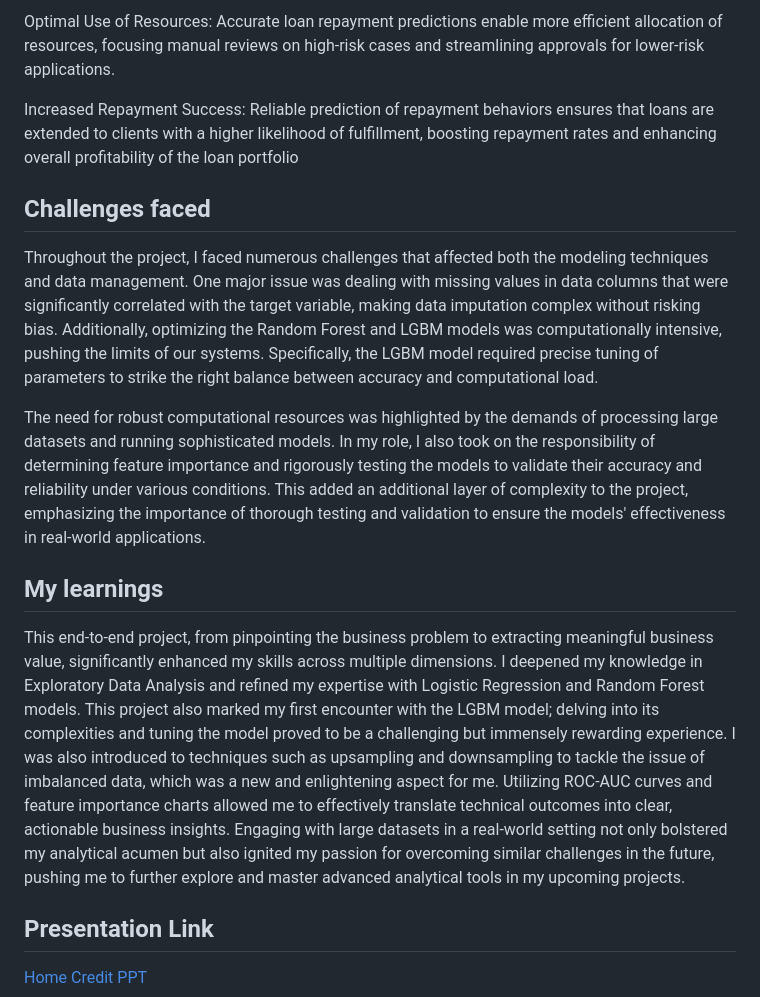
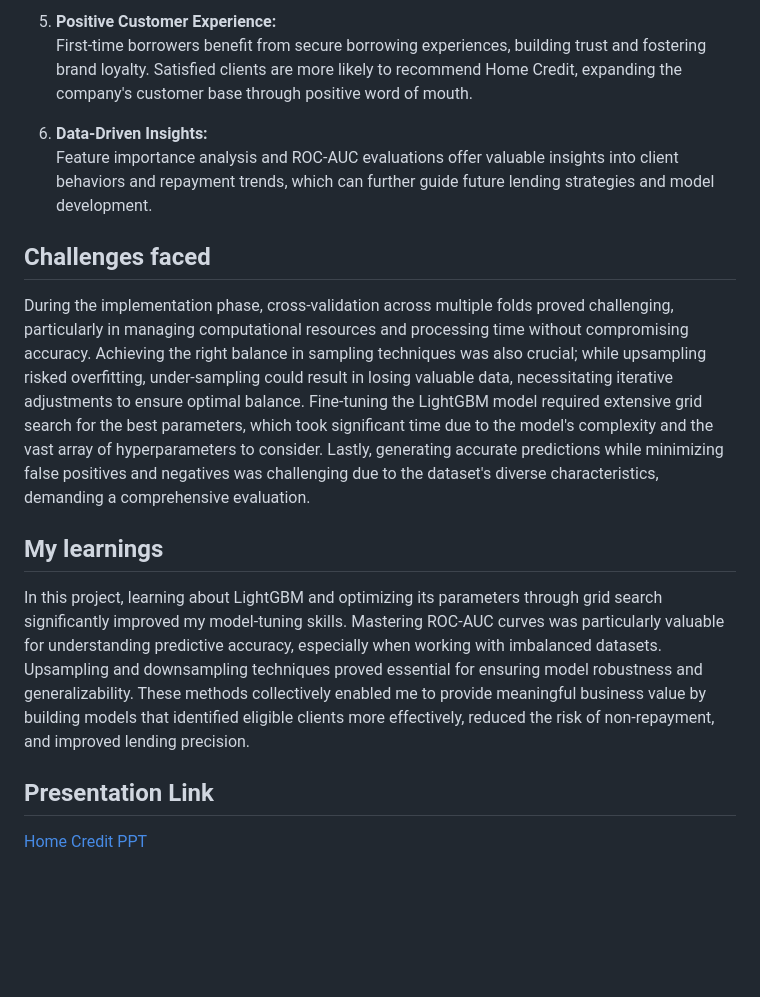
Before and after one commit to adxrsh9/Home-Credit-Default-risk, a Markdown page: README.md, the part around one of its changes. GitHub-like rendering; blank space fills up the shorter version.

```diff
--- a/README.md
+++ b/README.md
@@ -26,18 +50,15 @@ Proactive Default Prevention:   Advanced predictive insights empower Home Credit
 
-Optimal Use of Resources:    Accurate loan repayment predictions enable more efficient allocation of resources, focusing manual reviews on high-risk cases and streamlining approvals for lower-risk applications.
+5. **Positive Customer Experience:**
+   First-time borrowers benefit from secure borrowing experiences, building trust and fostering brand loyalty. Satisfied clients are more likely to recommend Home Credit, expanding the company's customer base through positive word of mouth.
 
-Increased Repayment Success:   Reliable prediction of repayment behaviors ensures that loans are extended to clients with a higher likelihood of fulfillment, boosting repayment rates and enhancing overall profitability of the loan portfolio
-
+6. **Data-Driven Insights:**
+   Feature importance analysis and ROC-AUC evaluations offer valuable insights into client behaviors and repayment trends, which can further guide future lending strategies and model development.
 
 ## Challenges faced
-
-Throughout the project, I faced numerous challenges that affected both the modeling techniques and data management. One major issue was dealing with missing values in data columns that were significantly correlated with the target variable, making data imputation complex without risking bias. Additionally, optimizing the Random Forest and LGBM models was computationally intensive, pushing the limits of our systems. Specifically, the LGBM model required precise tuning of parameters to strike the right balance between accuracy and computational load.
-
-The need for robust computational resources was highlighted by the demands of processing large datasets and running sophisticated models. In my role, I also took on the responsibility of determining feature importance and rigorously testing the models to validate their accuracy and reliability under various conditions. This added an additional layer of complexity to the project, emphasizing the importance of thorough testing and validation to ensure the models' effectiveness in real-world applications.
+During the implementation phase, cross-validation across multiple folds proved challenging, particularly in managing computational resources and processing time without compromising accuracy. Achieving the right balance in sampling techniques was also crucial; while upsampling risked overfitting, under-sampling could result in losing valuable data, necessitating iterative adjustments to ensure optimal balance. Fine-tuning the LightGBM model required extensive grid search for the best parameters, which took significant time due to the model's complexity and the vast array of hyperparameters to consider. Lastly, generating accurate predictions while minimizing false positives and negatives was challenging due to the dataset's diverse characteristics, demanding a comprehensive evaluation.
 
 ## My learnings
-
-This end-to-end project, from pinpointing the business problem to extracting meaningful business value, significantly enhanced my skills across multiple dimensions. I deepened my knowledge in Exploratory Data Analysis and refined my expertise with Logistic Regression and Random Forest models. This project also marked my first encounter with the LGBM model; delving into its complexities and tuning the model proved to be a challenging but immensely rewarding experience. I was also introduced to techniques such as upsampling and downsampling to tackle the issue of imbalanced data, which was a new and enlightening aspect for me. Utilizing ROC-AUC curves and feature importance charts allowed me to effectively translate technical outcomes into clear, actionable business insights. Engaging with large datasets in a real-world setting not only bolstered my analytical acumen but also ignited my passion for overcoming similar challenges in the future, pushing me to further explore and master advanced analytical tools in my upcoming projects.
+In this project, learning about LightGBM and optimizing its parameters through grid search significantly improved my model-tuning skills. Mastering ROC-AUC curves was particularly valuable for understanding predictive accuracy, especially when working with imbalanced datasets. Upsampling and downsampling techniques proved essential for ensuring model robustness and generalizability. These methods collectively enabled me to provide meaningful business value by building models that identified eligible clients more effectively, reduced the risk of non-repayment, and improved lending precision.
 
 ## Presentation Link
 [Home Credit PPT](https://github.com/adxrsh9/Home-Credit-Default-risk/blob/cb50667811d2922edd55c73433d06edd529e16d1/Capstone%20Presentation%20Group%206.pptx)
```
Also changed, not shown: other parts of README.md (+36 -12 lines).
